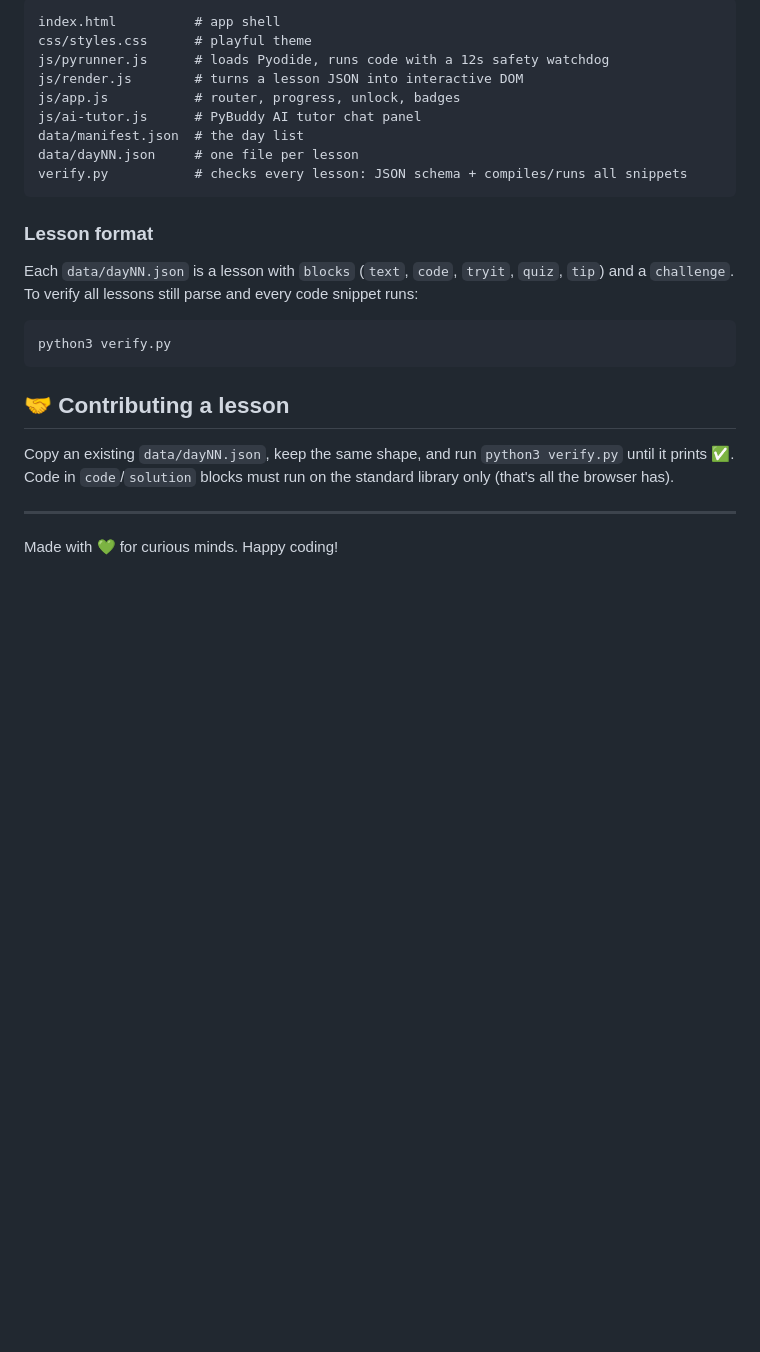
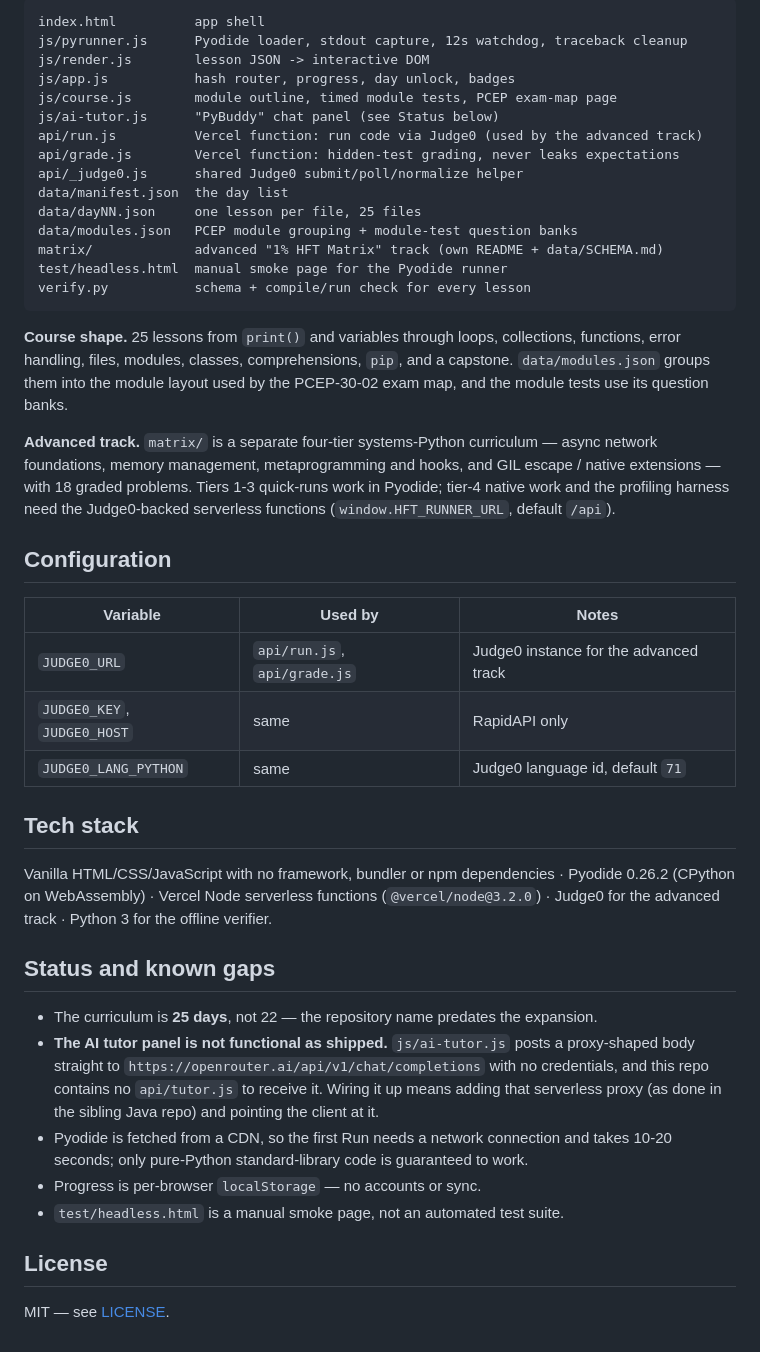
Before and after one commit to thanvish21/python-in-22-days, a Markdown page: README.md, the part around one of its changes. Rendered like a GitHub page; blank space fills up the shorter version.

````diff
--- a/README.md
+++ b/README.md
@@ -62,28 +59,60 @@ Plain HTML/CSS/JavaScript — no framework, no build step.
 
 ```
-index.html          # app shell
-css/styles.css      # playful theme
-js/pyrunner.js      # loads Pyodide, runs code with a 12s safety watchdog
-js/render.js        # turns a lesson JSON into interactive DOM
-js/app.js           # router, progress, unlock, badges
-js/ai-tutor.js      # PyBuddy AI tutor chat panel
-data/manifest.json  # the day list
-data/dayNN.json     # one file per lesson
-verify.py           # checks every lesson: JSON schema + compiles/runs all snippets
+index.html          app shell
+js/pyrunner.js      Pyodide loader, stdout capture, 12s watchdog, traceback cleanup
+js/render.js        lesson JSON -> interactive DOM
+js/app.js           hash router, progress, day unlock, badges
+js/course.js        module outline, timed module tests, PCEP exam-map page
+js/ai-tutor.js      "PyBuddy" chat panel (see Status below)
+api/run.js          Vercel function: run code via Judge0 (used by the advanced track)
+api/grade.js        Vercel function: hidden-test grading, never leaks expectations
+api/_judge0.js      shared Judge0 submit/poll/normalize helper
+data/manifest.json  the day list
+data/dayNN.json     one lesson per file, 25 files
+data/modules.json   PCEP module grouping + module-test question banks
+matrix/             advanced "1% HFT Matrix" track (own README + data/SCHEMA.md)
+test/headless.html  manual smoke page for the Pyodide runner
+verify.py           schema + compile/run check for every lesson
 ```
 
-### Lesson format
+**Course shape.** 25 lessons from `print()` and variables through loops, collections,
+functions, error handling, files, modules, classes, comprehensions, `pip`, and a capstone.
+`data/modules.json` groups them into the module layout used by the PCEP-30-02 exam map,
+and the module tests use its question banks.
 
-Each `data/dayNN.json` is a lesson with `blocks` (`text`, `code`, `tryit`, `quiz`, `tip`) and a `challenge`. To verify all lessons still parse and every code snippet runs:
+**Advanced track.** `matrix/` is a separate four-tier systems-Python curriculum — async
+network foundations, memory management, metaprogramming and hooks, and GIL escape /
+native extensions — with 18 graded problems. Tiers 1-3 quick-runs work in Pyodide; tier-4
+native work and the profiling harness need the Judge0-backed serverless functions
+(`window.HFT_RUNNER_URL`, default `/api`).
 
-```bash
-python3 verify.py
-```
+## Configuration
 
-## 🤝 Contributing a lesson
+| Variable | Used by | Notes |
+|---|---|---|
+| `JUDGE0_URL` | `api/run.js`, `api/grade.js` | Judge0 instance for the advanced track |
+| `JUDGE0_KEY`, `JUDGE0_HOST` | same | RapidAPI only |
+| `JUDGE0_LANG_PYTHON` | same | Judge0 language id, default `71` |
 
-Copy an existing `data/dayNN.json`, keep the same shape, and run `python3 verify.py` until it prints ✅. Code in `code`/`solution` blocks must run on the standard library only (that's all the browser has).
+## Tech stack
 
----
+Vanilla HTML/CSS/JavaScript with no framework, bundler or npm dependencies · Pyodide
+0.26.2 (CPython on WebAssembly) · Vercel Node serverless functions
+(`@vercel/node@3.2.0`) · Judge0 for the advanced track · Python 3 for the offline verifier.
 
-Made with 💚 for curious minds. Happy coding!
+## Status and known gaps
+
+- The curriculum is **25 days**, not 22 — the repository name predates the expansion.
+- **The AI tutor panel is not functional as shipped.** `js/ai-tutor.js` posts a
+  proxy-shaped body straight to `https://openrouter.ai/api/v1/chat/completions` with no
+  credentials, and this repo contains no `api/tutor.js` to receive it. Wiring it up means
+  adding that serverless proxy (as done in the sibling Java repo) and pointing the client
+  at it.
+- Pyodide is fetched from a CDN, so the first Run needs a network connection and takes
+  10-20 seconds; only pure-Python standard-library code is guaranteed to work.
+- Progress is per-browser `localStorage` — no accounts or sync.
+- `test/headless.html` is a manual smoke page, not an automated test suite.
+
+## License
+
+MIT — see [LICENSE](LICENSE).
````
Also changed, not shown: other parts of README.md (+42 -45 lines).
